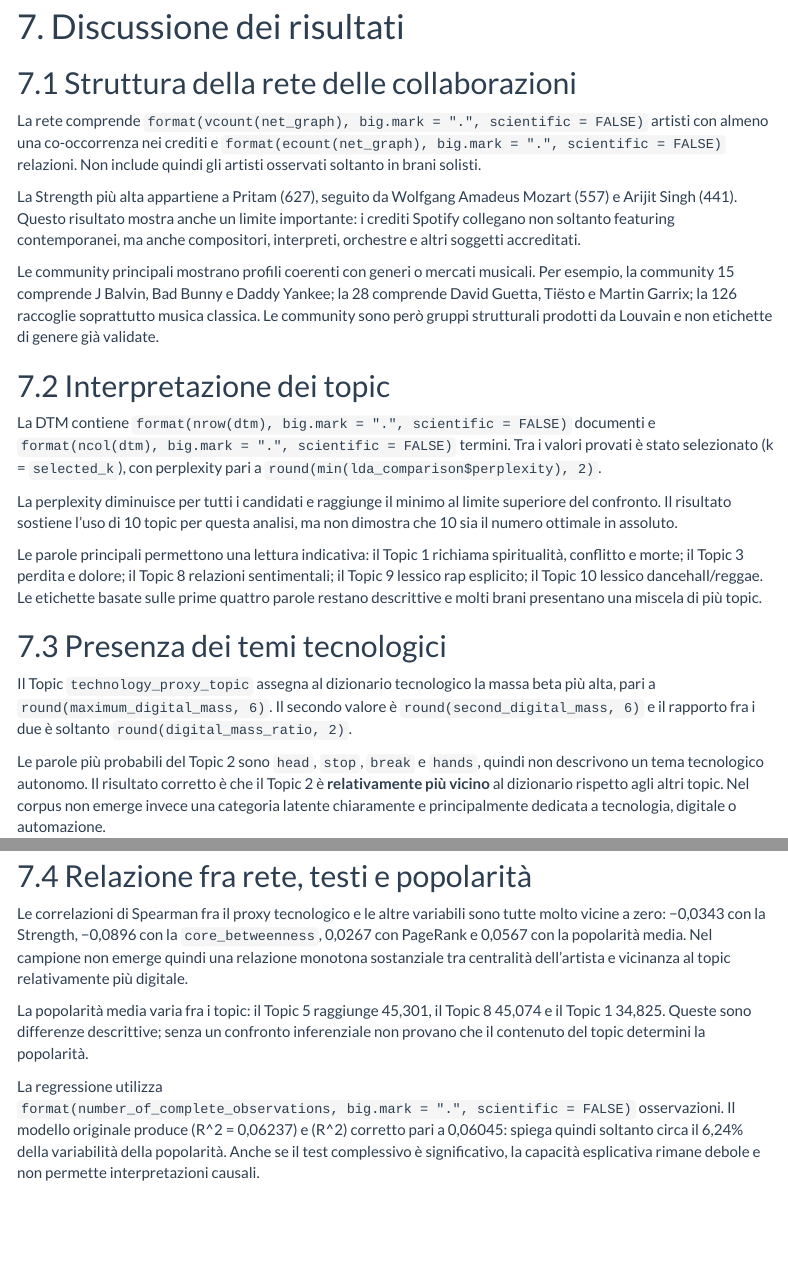
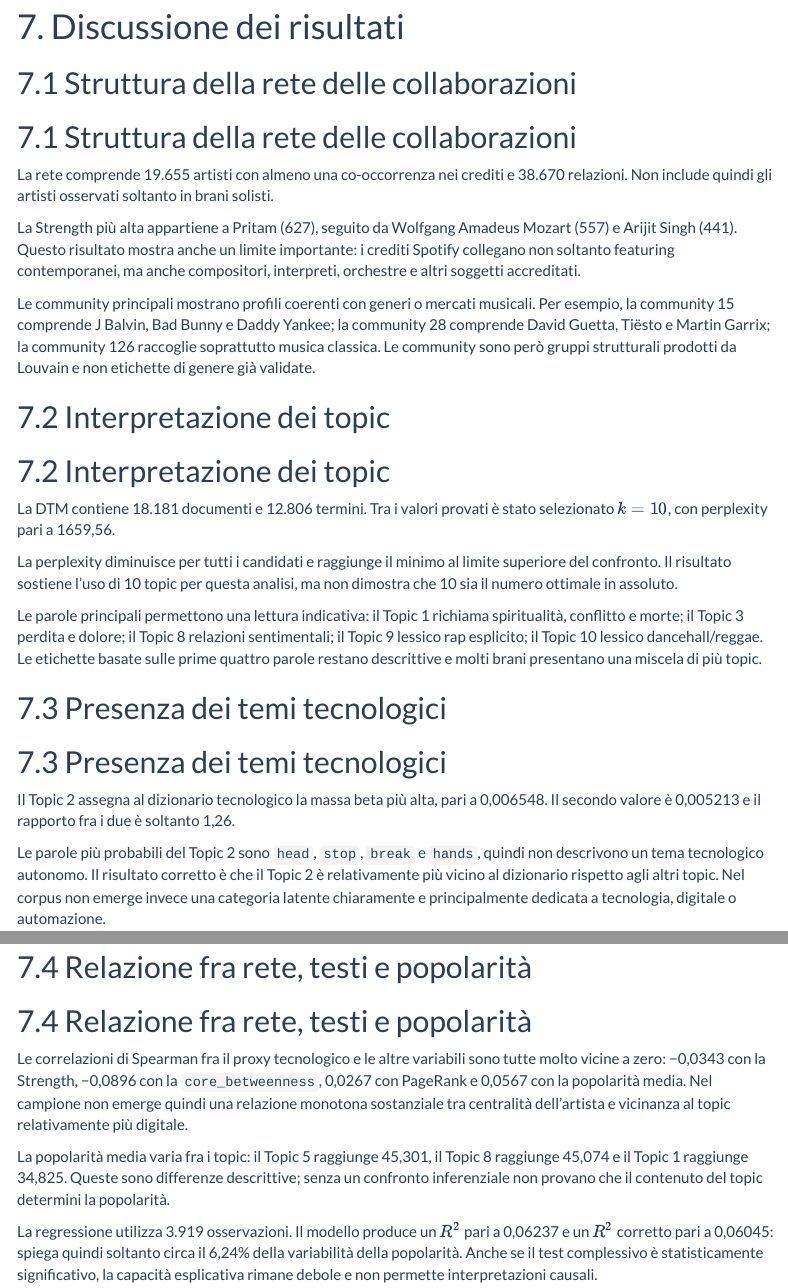
Before and after one commit to GoldenRose01/Advanced_data_science_project, an R Markdown document (spotify.Rmd): the page in a window 1100 px wide, from 11510 px down, and a second part further down, joined at a grey line. Rendered offline with R 4.5, knitr and Pandoc, with nearby package versions; some code elsewhere in the file could not run offline; menus at the side of the page are left out; long lines of code are wrapped.

Commit message:
Hardcode discussion stats in Spotify report
Replaced inline R expressions in sections 7.1–7.4 of `spotify.Rmd` with explicit computed values (network size, DTM/topic metrics, technology-topic proxy, correlations, and regression stats). Also tightened Italian wording for consistency and updated the rendered `spotify.html` to match the revised narrative.

````diff
--- a/spotify.Rmd
+++ b/spotify.Rmd
@@ -1875,35 +1875,31 @@ if (model_can_be_estimated) {
 
 ## 7.1 Struttura della rete delle collaborazioni
 
-La rete comprende `format(vcount(net_graph), big.mark = ".", scientific = FALSE)` artisti con almeno una co-occorrenza nei crediti e `format(ecount(net_graph), big.mark = ".", scientific = FALSE)` relazioni.
-Non include quindi gli artisti osservati soltanto in brani solisti.
-
-La Strength più alta appartiene a Pritam (627), seguito da Wolfgang Amadeus Mozart (557) e Arijit Singh (441).
-Questo risultato mostra anche un limite importante: i crediti Spotify collegano non soltanto featuring contemporanei, ma anche compositori, interpreti, orchestre e altri soggetti accreditati.
-
-Le community principali mostrano profili coerenti con generi o mercati musicali.
-Per esempio, la community 15 comprende J Balvin, Bad Bunny e Daddy Yankee; la 28 comprende David Guetta, Tiësto e Martin Garrix; la 126 raccoglie soprattutto musica classica.
-Le community sono però gruppi strutturali prodotti da Louvain e non etichette di genere già validate.
+## 7.1 Struttura della rete delle collaborazioni
+
+La rete comprende 19.655 artisti con almeno una co-occorrenza nei crediti e 38.670 relazioni. Non include quindi gli artisti osservati soltanto in brani solisti.
+
+La Strength più alta appartiene a Pritam (627), seguito da Wolfgang Amadeus Mozart (557) e Arijit Singh (441). Questo risultato mostra anche un limite importante: i crediti Spotify collegano non soltanto featuring contemporanei, ma anche compositori, interpreti, orchestre e altri soggetti accreditati.
+
+Le community principali mostrano profili coerenti con generi o mercati musicali. Per esempio, la community 15 comprende J Balvin, Bad Bunny e Daddy Yankee; la community 28 comprende David Guetta, Tiësto e Martin Garrix; la community 126 raccoglie soprattutto musica classica. Le community sono però gruppi strutturali prodotti da Louvain e non etichette di genere già validate.
 
 ## 7.2 Interpretazione dei topic
 
-La DTM contiene `format(nrow(dtm), big.mark = ".", scientific = FALSE)` documenti e `format(ncol(dtm), big.mark = ".", scientific = FALSE)` termini.
-Tra i valori provati è stato selezionato (k = `selected_k`), con perplexity pari a `round(min(lda_comparison$perplexity), 2)`.
-
-La perplexity diminuisce per tutti i candidati e raggiunge il minimo al limite superiore del confronto.
-Il risultato sostiene l'uso di 10 topic per questa analisi, ma non dimostra che 10 sia il numero ottimale in assoluto.
-
-Le parole principali permettono una lettura indicativa: il Topic 1 richiama spiritualità, conflitto e morte; il Topic 3 perdita e dolore; il Topic 8 relazioni sentimentali; il Topic 9 lessico rap esplicito; il Topic 10 lessico dancehall/reggae.
-Le etichette basate sulle prime quattro parole restano descrittive e molti brani presentano una miscela di più topic.
+## 7.2 Interpretazione dei topic
+
+La DTM contiene 18.181 documenti e 12.806 termini. Tra i valori provati è stato selezionato \(k = 10\), con perplexity pari a 1659,56.
+
+La perplexity diminuisce per tutti i candidati e raggiunge il minimo al limite superiore del confronto. Il risultato sostiene l’uso di 10 topic per questa analisi, ma non dimostra che 10 sia il numero ottimale in assoluto.
+
+Le parole principali permettono una lettura indicativa: il Topic 1 richiama spiritualità, conflitto e morte; il Topic 3 perdita e dolore; il Topic 8 relazioni sentimentali; il Topic 9 lessico rap esplicito; il Topic 10 lessico dancehall/reggae. Le etichette basate sulle prime quattro parole restano descrittive e molti brani presentano una miscela di più topic.
 
 ## 7.3 Presenza dei temi tecnologici
 
-Il Topic `technology_proxy_topic` assegna al dizionario tecnologico la massa beta più alta, pari a `round(maximum_digital_mass, 6)`.
-Il secondo valore è `round(second_digital_mass, 6)` e il rapporto fra i due è soltanto `round(digital_mass_ratio, 2)`.
-
-Le parole più probabili del Topic 2 sono `head`, `stop`, `break` e `hands`, quindi non descrivono un tema tecnologico autonomo.
-Il risultato corretto è che il Topic 2 è **relativamente più vicino** al dizionario rispetto agli altri topic.
-Nel corpus non emerge invece una categoria latente chiaramente e principalmente dedicata a tecnologia, digitale o automazione.
+## 7.3 Presenza dei temi tecnologici
+
+Il Topic 2 assegna al dizionario tecnologico la massa beta più alta, pari a 0,006548. Il secondo valore è 0,005213 e il rapporto fra i due è soltanto 1,26.
+
+Le parole più probabili del Topic 2 sono `head`, `stop`, `break` e `hands`, quindi non descrivono un tema tecnologico autonomo. Il risultato corretto è che il Topic 2 è relativamente più vicino al dizionario rispetto agli altri topic. Nel corpus non emerge invece una categoria latente chiaramente e principalmente dedicata a tecnologia, digitale o automazione.
 
 ```{r discussione_tecnologia, echo=FALSE, results='asis'}
 if (technology_words_available) {
@@ -1937,15 +1933,13 @@ if (technology_words_available) {
 
 ## 7.4 Relazione fra rete, testi e popolarità
 
-Le correlazioni di Spearman fra il proxy tecnologico e le altre variabili sono tutte molto vicine a zero: −0,0343 con la Strength, −0,0896 con la `core_betweenness`, 0,0267 con PageRank e 0,0567 con la popolarità media.
-Nel campione non emerge quindi una relazione monotona sostanziale tra centralità dell'artista e vicinanza al topic relativamente più digitale.
-
-La popolarità media varia fra i topic: il Topic 5 raggiunge 45,301, il Topic 8 45,074 e il Topic 1 34,825.
-Queste sono differenze descrittive; senza un confronto inferenziale non provano che il contenuto del topic determini la popolarità.
-
-La regressione utilizza `format(number_of_complete_observations, big.mark = ".", scientific = FALSE)` osservazioni.
-Il modello originale produce (R\^2 = 0,06237) e (R\^2) corretto pari a 0,06045: spiega quindi soltanto circa il 6,24% della variabilità della popolarità.
-Anche se il test complessivo è significativo, la capacità esplicativa rimane debole e non permette interpretazioni causali.
+## 7.4 Relazione fra rete, testi e popolarità
+
+Le correlazioni di Spearman fra il proxy tecnologico e le altre variabili sono tutte molto vicine a zero: −0,0343 con la Strength, −0,0896 con la `core_betweenness`, 0,0267 con PageRank e 0,0567 con la popolarità media. Nel campione non emerge quindi una relazione monotona sostanziale tra centralità dell’artista e vicinanza al topic relativamente più digitale.
+
+La popolarità media varia fra i topic: il Topic 5 raggiunge 45,301, il Topic 8 raggiunge 45,074 e il Topic 1 raggiunge 34,825. Queste sono differenze descrittive; senza un confronto inferenziale non provano che il contenuto del topic determini la popolarità.
+
+La regressione utilizza 3.919 osservazioni. Il modello produce un \(R^2\) pari a 0,06237 e un \(R^2\) corretto pari a 0,06045: spiega quindi soltanto circa il 6,24% della variabilità della popolarità. Anche se il test complessivo è statisticamente significativo, la capacità esplicativa rimane debole e non permette interpretazioni causali.
 
 ## 7.5 Limiti dell'analisi
 
````
Also changed, not shown: spotify.html.
